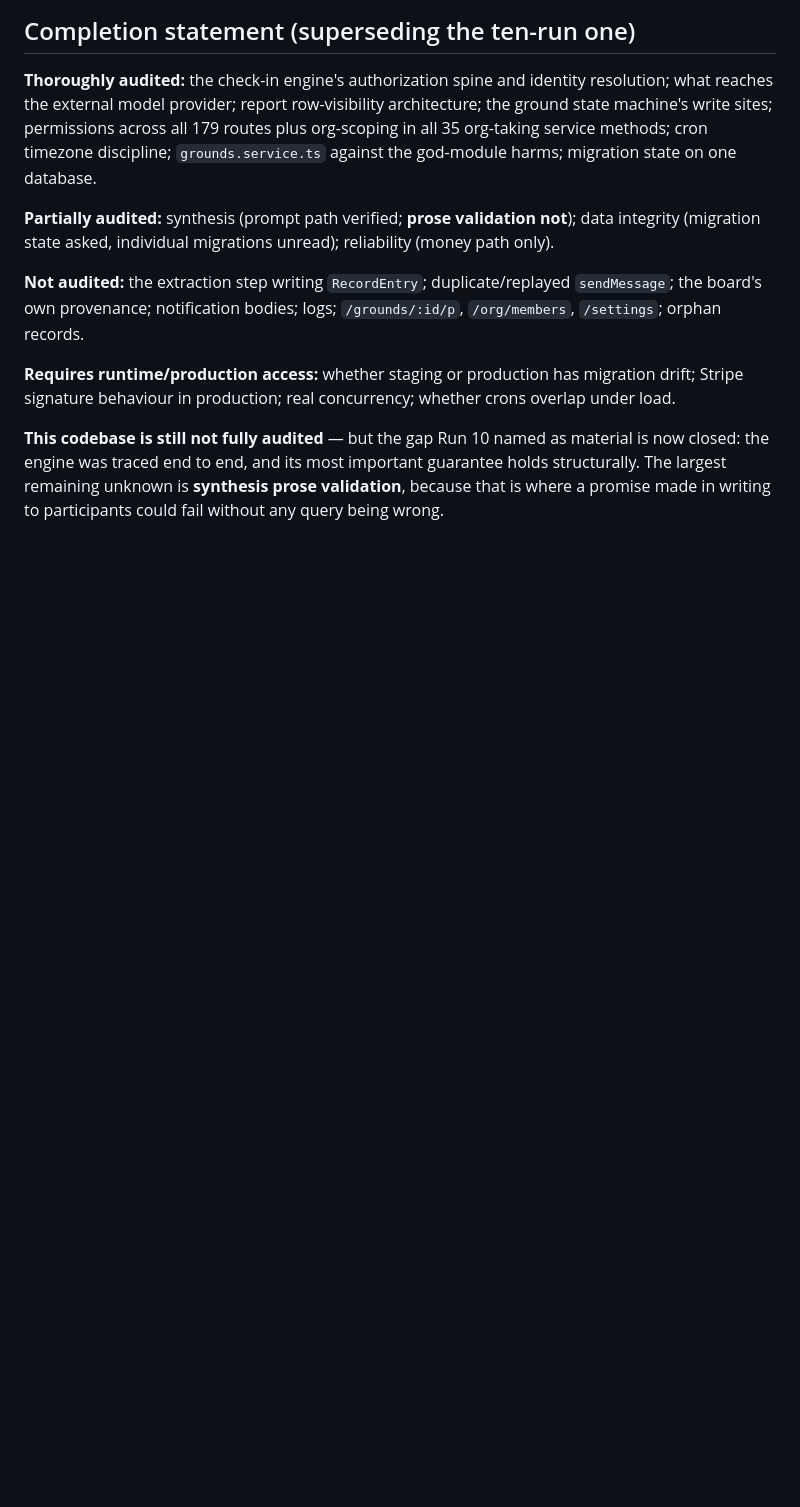
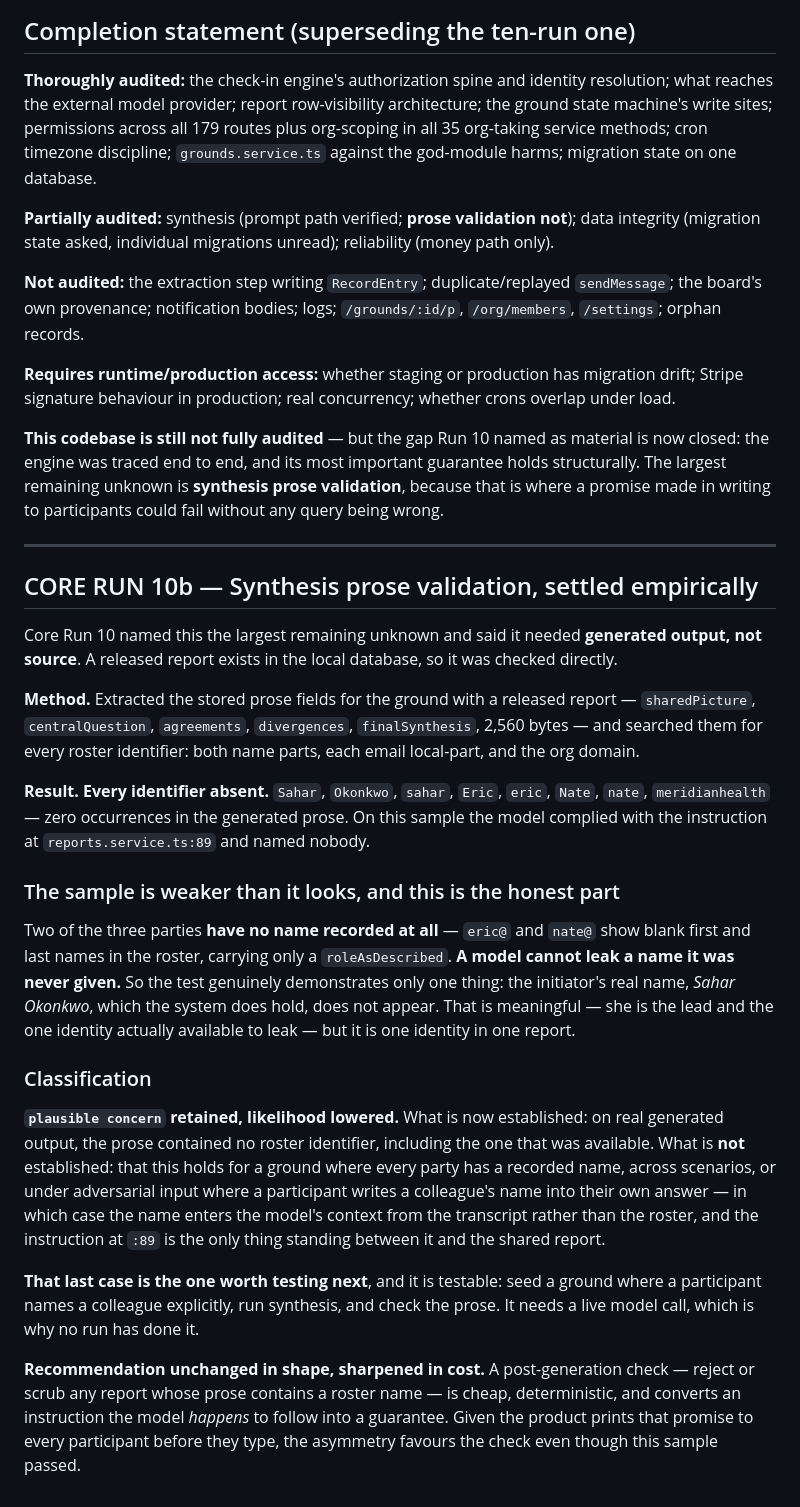
Before and after one commit to AbubakarSambo/groundwork, a Markdown page: docs/CODEBASE_AUDIT.md, the part around the change. Rendered like a GitHub page; blank space fills up the shorter version.

Commit message:
Core Run 10b: the prose named nobody, and the sample is weaker than it looks
Settled the unknown Core Run 10 named, using generated output rather than source
because that is what the question required.

Extracted the stored prose for the one ground with a released report - shared
picture, central question, agreements, divergences, final synthesis, 2,560 bytes -
and searched for every roster identifier: both name parts, each email local-part,
the org domain. All absent. On this sample the model complied with the instruction
at reports.service.ts:89 and named nobody.

But the sample is weaker than it first appears, and saying so is the point. Two of
the three parties have no name recorded at all - blank first and last names,
carrying only a roleAsDescribed. A model cannot leak a name it was never given. So
the test demonstrates one thing: the initiator's real name, which the system does
hold, does not appear. Meaningful, because she is the one identity actually
available to leak, and still one identity in one report.

So the concern stays plausible with lowered likelihood rather than being closed.
Not established: that this holds where every party has a recorded name, across
scenarios, or under adversarial input where a participant writes a colleague's
name into their own answer - in which case the name reaches the model from the
transcript rather than the roster, and the instruction is the only thing between
it and the shared report. That case is testable by seeding a ground where somebody
names a colleague and running synthesis; it needs a live model call, which is why
no run has done it.

Recommendation unchanged in shape and sharpened in cost: a post-generation check
rejecting or scrubbing prose that contains a roster name is cheap and
deterministic, and converts an instruction the model happens to follow into a
guarantee. The product prints that promise to every participant before they type,
so the asymmetry favours the check even though this sample passed.

No code changed.

Co-Authored-By: Claude Opus 5 <noreply@anthropic.com>

```diff
--- a/docs/CODEBASE_AUDIT.md
+++ b/docs/CODEBASE_AUDIT.md
@@ -2054,3 +2054,44 @@ signature behaviour in production; real concurrency; whether crons overlap under
 engine was traced end to end, and its most important guarantee holds structurally. The largest
 remaining unknown is **synthesis prose validation**, because that is where a promise made in writing to
 participants could fail without any query being wrong.
+
+---
+
+## CORE RUN 10b — Synthesis prose validation, settled empirically
+
+Core Run 10 named this the largest remaining unknown and said it needed **generated output, not
+source**. A released report exists in the local database, so it was checked directly.
+
+**Method.** Extracted the stored prose fields for the ground with a released report —
+`sharedPicture`, `centralQuestion`, `agreements`, `divergences`, `finalSynthesis`, 2,560 bytes — and
+searched them for every roster identifier: both name parts, each email local-part, and the org domain.
+
+**Result.** **Every identifier absent.** `Sahar`, `Okonkwo`, `sahar`, `Eric`, `eric`, `Nate`, `nate`,
+`meridianhealth` — zero occurrences in the generated prose. On this sample the model complied with the
+instruction at `reports.service.ts:89` and named nobody.
+
+### The sample is weaker than it looks, and this is the honest part
+
+Two of the three parties **have no name recorded at all** — `eric@` and `nate@` show blank first and
+last names in the roster, carrying only a `roleAsDescribed`. **A model cannot leak a name it was never
+given.** So the test genuinely demonstrates only one thing: the initiator's real name, *Sahar Okonkwo*,
+which the system does hold, does not appear. That is meaningful — she is the lead and the one identity
+actually available to leak — but it is one identity in one report.
+
+### Classification
+
+**`plausible concern` retained, likelihood lowered.** What is now established: on real generated output,
+the prose contained no roster identifier, including the one that was available. What is **not**
+established: that this holds for a ground where every party has a recorded name, across scenarios, or
+under adversarial input where a participant writes a colleague's name into their own answer — in which
+case the name enters the model's context from the transcript rather than the roster, and the instruction
+at `:89` is the only thing standing between it and the shared report.
+
+**That last case is the one worth testing next**, and it is testable: seed a ground where a participant
+names a colleague explicitly, run synthesis, and check the prose. It needs a live model call, which is
+why no run has done it.
+
+**Recommendation unchanged in shape, sharpened in cost.** A post-generation check — reject or scrub any
+report whose prose contains a roster name — is cheap, deterministic, and converts an instruction the
+model *happens* to follow into a guarantee. Given the product prints that promise to every participant
+before they type, the asymmetry favours the check even though this sample passed.
```
